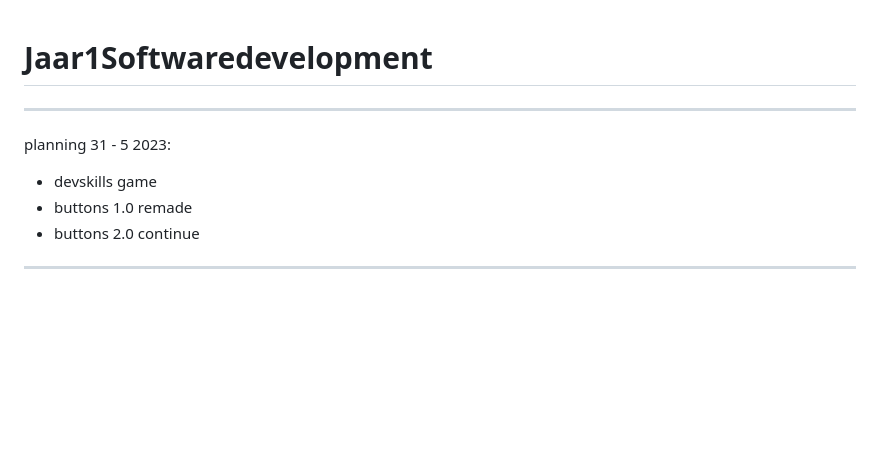
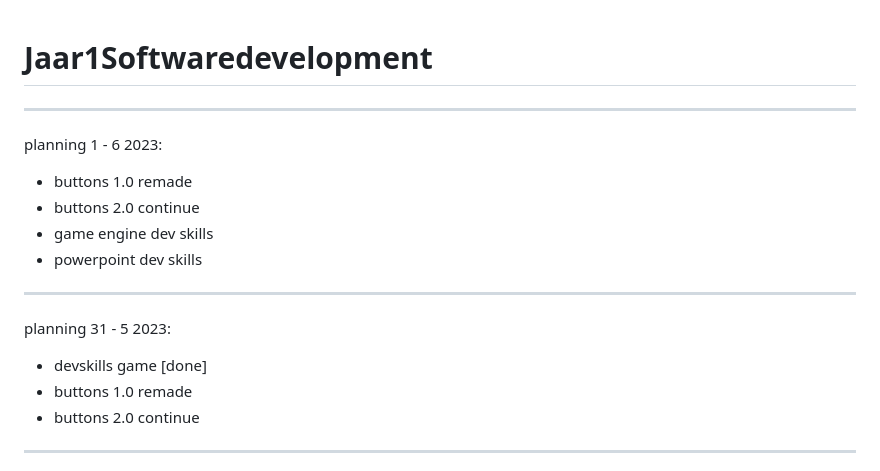
Before and after one commit to BrigitteHx/Jaar1Softwaredevelopment, a Markdown page: README.md, the part around the change. GitHub-like rendering; blank space fills up the shorter version.

```diff
--- a/README.md
+++ b/README.md
@@ -1,10 +1,18 @@
 # Jaar1Softwaredevelopment
+
+--------------------------------------------------------------------------------------------------------------------------------------------
+
+planning 1 - 6 2023:
+- buttons 1.0 remade
+- buttons 2.0 continue
+- game engine dev skills
+- powerpoint dev skills
 
 --------------------------------------------------------------------------------------------------------------------------------------------
 
 planning 31 - 5 2023:
 
-- devskills game
+- devskills game [done]
 - buttons 1.0 remade
 - buttons 2.0 continue
 
```
